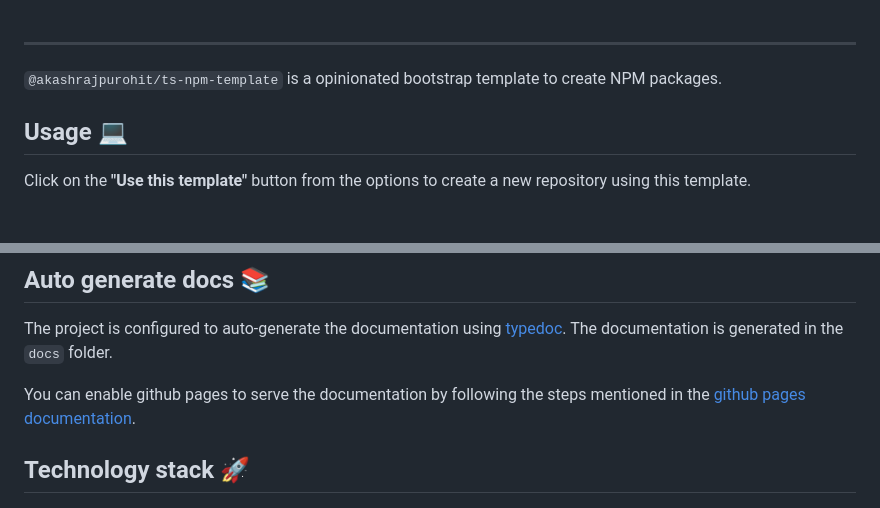
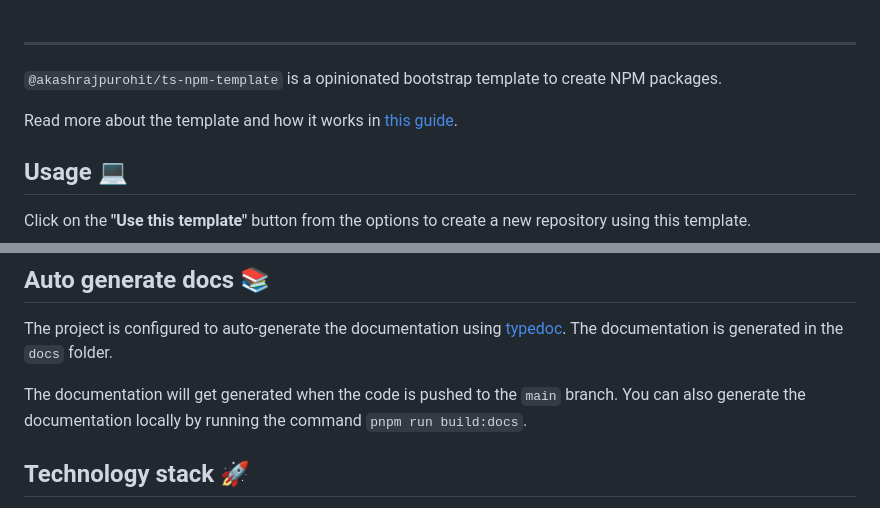
Before and after one commit to AkashRajpurohit/ts-npm-template, a Markdown page: README.md, 2 parts joined by grey strips. Rendered like a GitHub page; blank space fills up the shorter version.

Commit message:
docs(readme): :memo: readme updated

```diff
--- a/README.md
+++ b/README.md
@@ -34,6 +34,8 @@
 <hr />
 
 `@akashrajpurohit/ts-npm-template` is a opinionated bootstrap template to create NPM packages.
+
+Read more about the template and how it works in [this guide](https://akashrajpurohit.com/blog/building-and-publishing-typescript-npm-packages-a-stepbystep-guide/?ref=ts-npm-template-readme).
 
 ## Usage 💻
 
@@ -83,7 +85,7 @@ Once you have followed the steps above and created a gist, uncomment these lines
 
 The project is configured to auto-generate the documentation using [typedoc](https://typedoc.org/). The documentation is generated in the `docs` folder.
 
-You can enable github pages to serve the documentation by following the steps mentioned in the [github pages documentation](https://docs.github.com/en/pages/getting-started-with-github-pages/creating-a-github-pages-site).
+The documentation will get generated when the code is pushed to the `main` branch. You can also generate the documentation locally by running the command `pnpm run build:docs`.
 
 ## Technology stack 🚀
 
```
